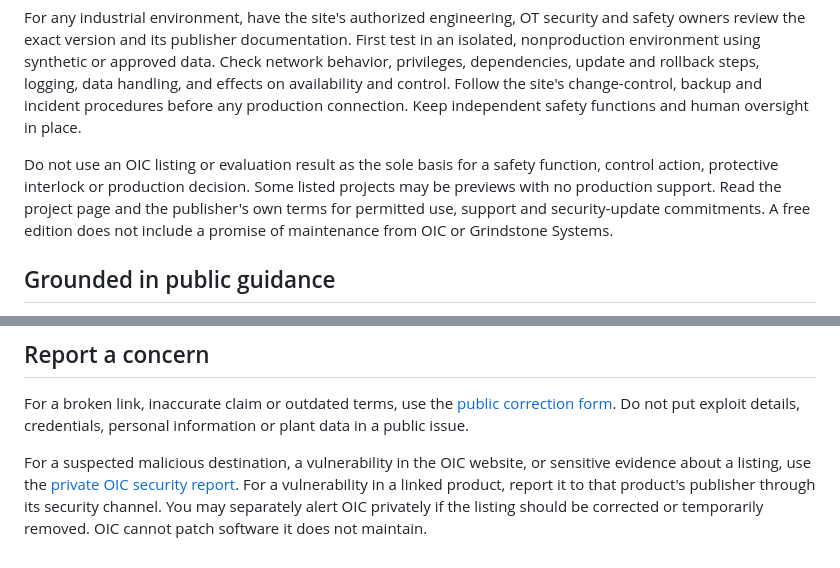
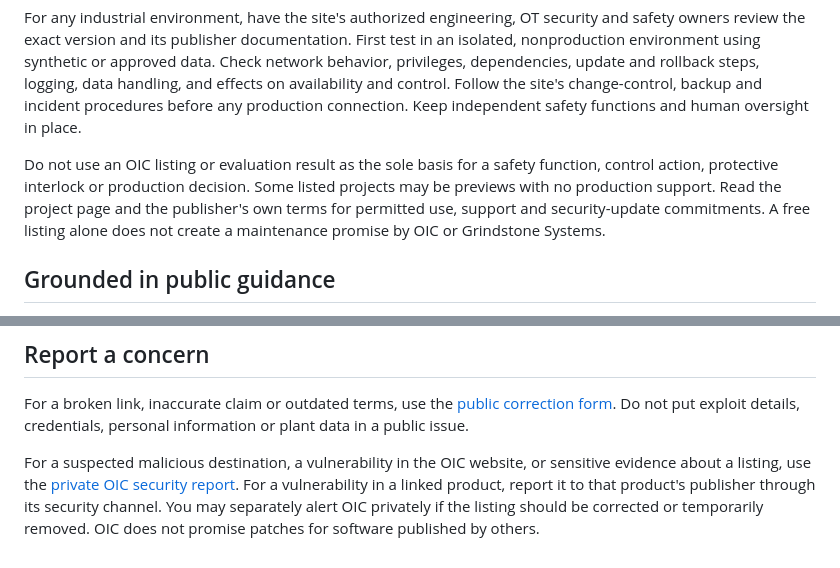
Before and after one commit to open-industrial-collective/website, a Markdown page: SAFETY.md, 2 parts joined by grey strips. GitHub-like rendering.

Commit message:
Clarify that listing alone creates no patch commitment

```diff
--- a/SAFETY.md
+++ b/SAFETY.md
@@ -4,7 +4,7 @@ OIC is a discovery catalog. Listing review checks the description, free access,
 
 For any industrial environment, have the site's authorized engineering, OT security and safety owners review the exact version and its publisher documentation. First test in an isolated, nonproduction environment using synthetic or approved data. Check network behavior, privileges, dependencies, update and rollback steps, logging, data handling, and effects on availability and control. Follow the site's change-control, backup and incident procedures before any production connection. Keep independent safety functions and human oversight in place.
 
-Do not use an OIC listing or evaluation result as the sole basis for a safety function, control action, protective interlock or production decision. Some listed projects may be previews with no production support. Read the project page and the publisher's own terms for permitted use, support and security-update commitments. A free edition does not include a promise of maintenance from OIC or Grindstone Systems.
+Do not use an OIC listing or evaluation result as the sole basis for a safety function, control action, protective interlock or production decision. Some listed projects may be previews with no production support. Read the project page and the publisher's own terms for permitted use, support and security-update commitments. A free listing alone does not create a maintenance promise by OIC or Grindstone Systems.
 
 ## Grounded in public guidance
 
@@ -22,4 +22,4 @@ Each tool's publisher sets its software terms and support policy. OIC's listing
 
 For a broken link, inaccurate claim or outdated terms, use the [public correction form](https://github.com/open-industrial-collective/website/issues/new?template=correction.yml). Do not put exploit details, credentials, personal information or plant data in a public issue.
 
-For a suspected malicious destination, a vulnerability in the OIC website, or sensitive evidence about a listing, use the [private OIC security report](https://github.com/open-industrial-collective/website/security/advisories/new). For a vulnerability in a linked product, report it to that product's publisher through its security channel. You may separately alert OIC privately if the listing should be corrected or temporarily removed. OIC cannot patch software it does not maintain.
+For a suspected malicious destination, a vulnerability in the OIC website, or sensitive evidence about a listing, use the [private OIC security report](https://github.com/open-industrial-collective/website/security/advisories/new). For a vulnerability in a linked product, report it to that product's publisher through its security channel. You may separately alert OIC privately if the listing should be corrected or temporarily removed. OIC does not promise patches for software published by others.
```
